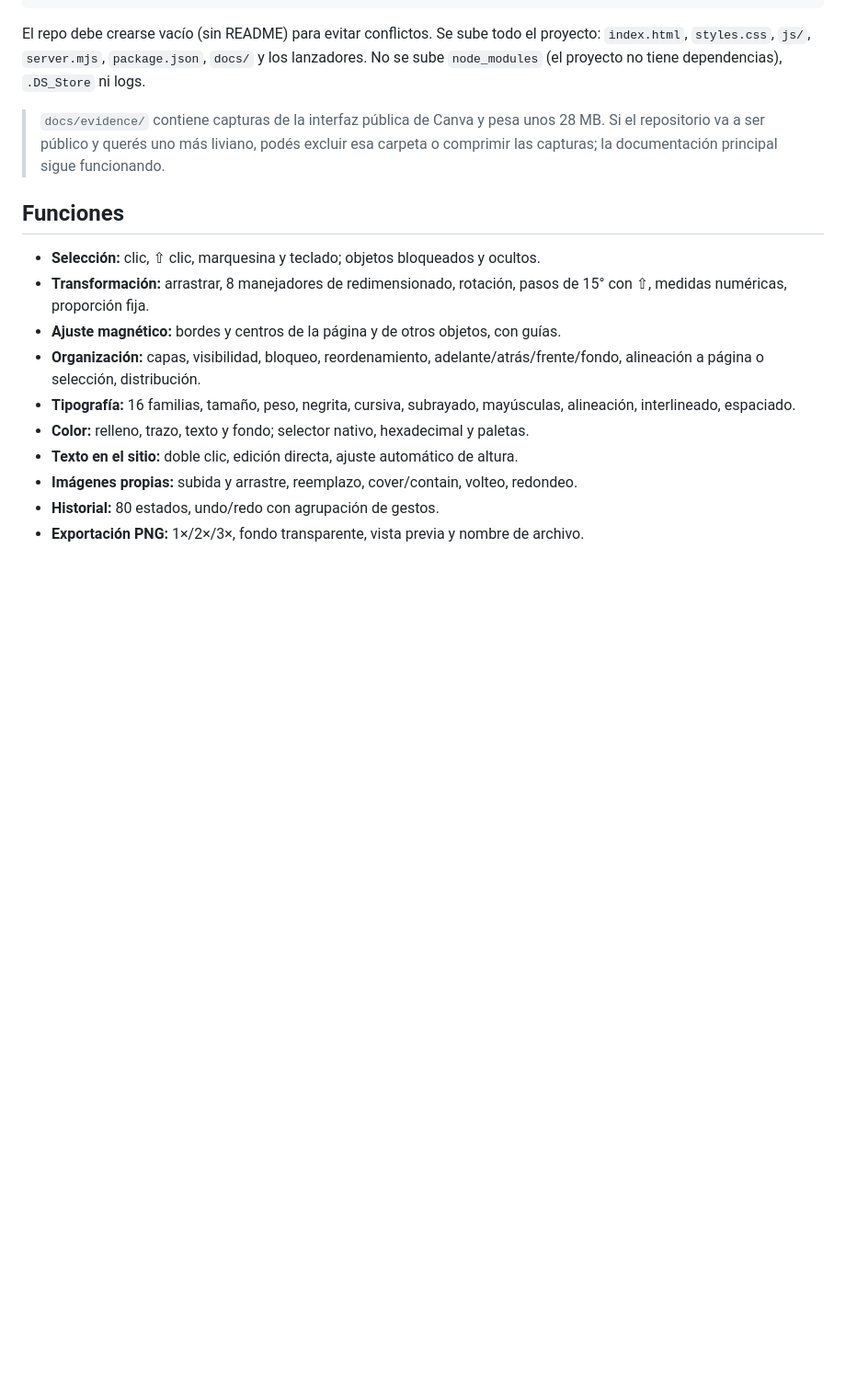
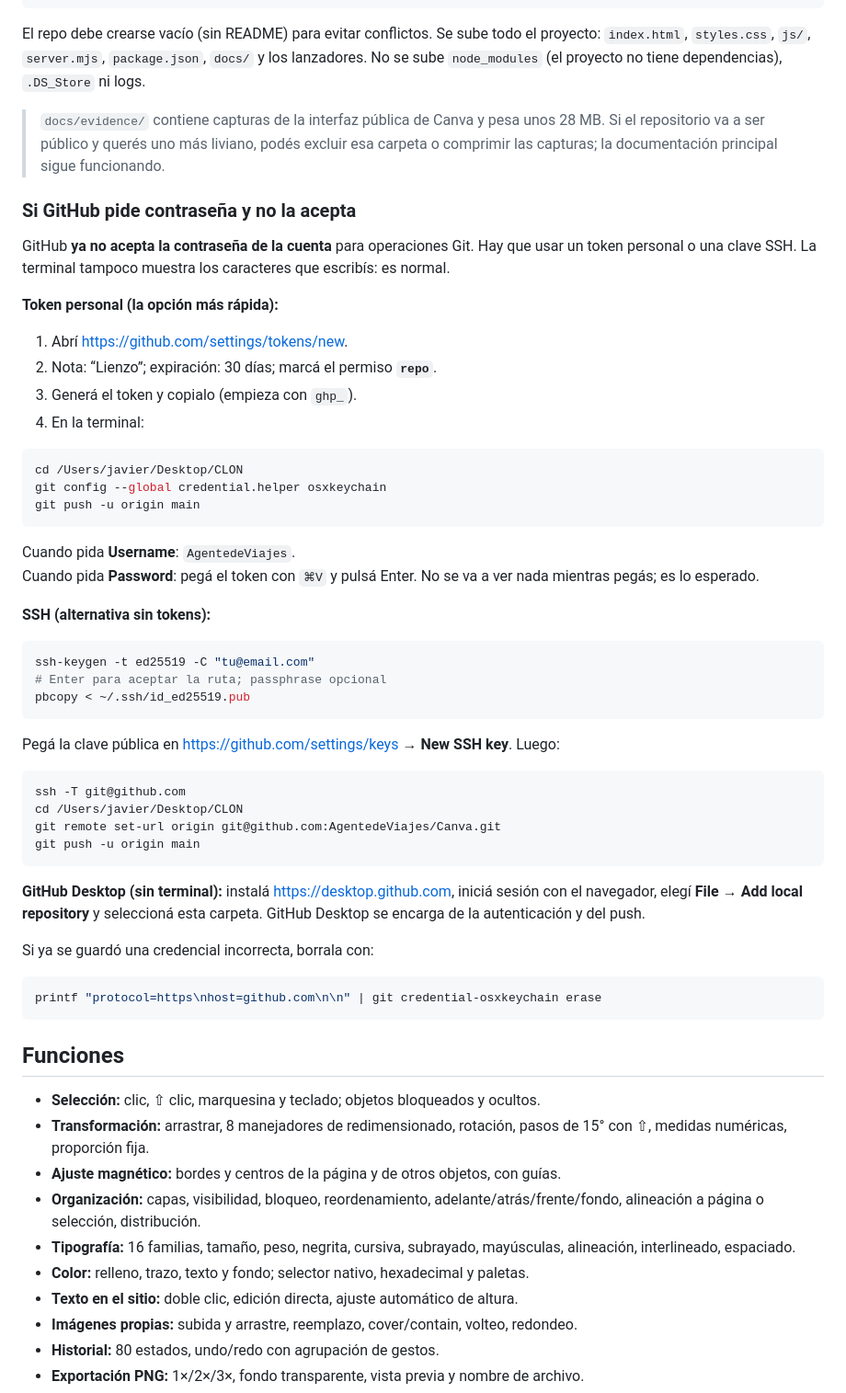
Before and after one commit to AgentedeViajes/Canva, a Markdown page: README.md, the part around the change. Shown at 92% size. Rendered like a GitHub page; blank space fills up the shorter version.

Commit message:
Documentar autenticación y publicación en GitHub

````diff
--- a/README.md
+++ b/README.md
@@ -52,6 +52,55 @@ sube `node_modules` (el proyecto no tiene dependencias), `.DS_Store` ni logs.
 > `docs/evidence/` contiene capturas de la interfaz pública de Canva y pesa unos 28 MB. Si el
 > repositorio va a ser público y querés uno más liviano, podés excluir esa carpeta o comprimir
 > las capturas; la documentación principal sigue funcionando.
+
+### Si GitHub pide contraseña y no la acepta
+
+GitHub **ya no acepta la contraseña de la cuenta** para operaciones Git. Hay que usar un token
+personal o una clave SSH. La terminal tampoco muestra los caracteres que escribís: es normal.
+
+**Token personal (la opción más rápida):**
+
+1. Abrí <https://github.com/settings/tokens/new>.
+2. Nota: “Lienzo”; expiración: 30 días; marcá el permiso **`repo`**.
+3. Generá el token y copialo (empieza con `ghp_`).
+4. En la terminal:
+
+```bash
+cd /Users/javier/Desktop/CLON
+git config --global credential.helper osxkeychain
+git push -u origin main
+```
+
+Cuando pida **Username**: `AgentedeViajes`.
+Cuando pida **Password**: pegá el token con `⌘V` y pulsá Enter. No se va a ver nada mientras
+pegás; es lo esperado.
+
+**SSH (alternativa sin tokens):**
+
+```bash
+ssh-keygen -t ed25519 -C "tu@email.com"
+# Enter para aceptar la ruta; passphrase opcional
+pbcopy < ~/.ssh/id_ed25519.pub
+```
+
+Pegá la clave pública en <https://github.com/settings/keys> → **New SSH key**. Luego:
+
+```bash
+ssh -T git@github.com
+cd /Users/javier/Desktop/CLON
+git remote set-url origin git@github.com:AgentedeViajes/Canva.git
+git push -u origin main
+```
+
+**GitHub Desktop (sin terminal):** instalá <https://desktop.github.com>, iniciá sesión con el
+navegador, elegí **File → Add local repository** y seleccioná esta carpeta. GitHub Desktop se
+encarga de la autenticación y del push.
+
+Si ya se guardó una credencial incorrecta, borrala con:
+
+```bash
+printf "protocol=https\nhost=github.com\n\n" | git credential-osxkeychain erase
+```
 
 ## Funciones
 
````
